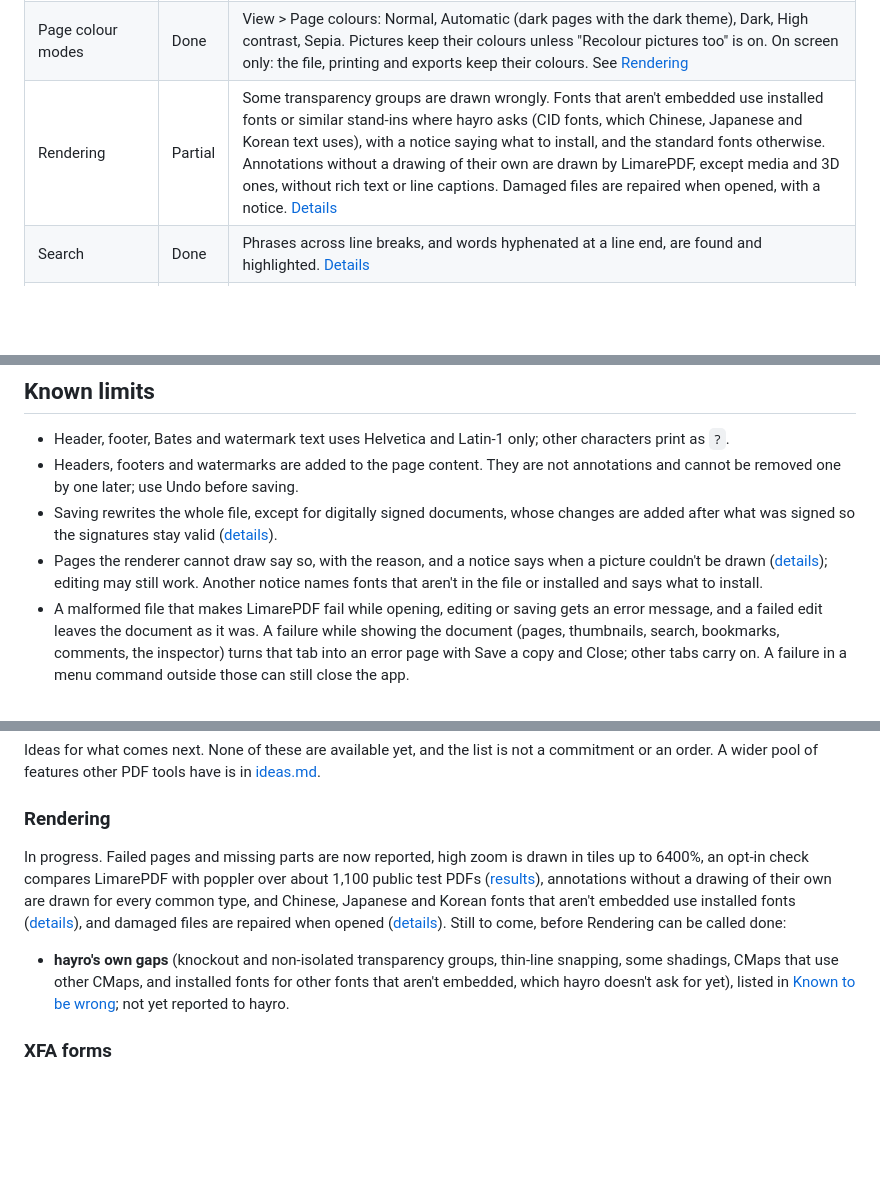
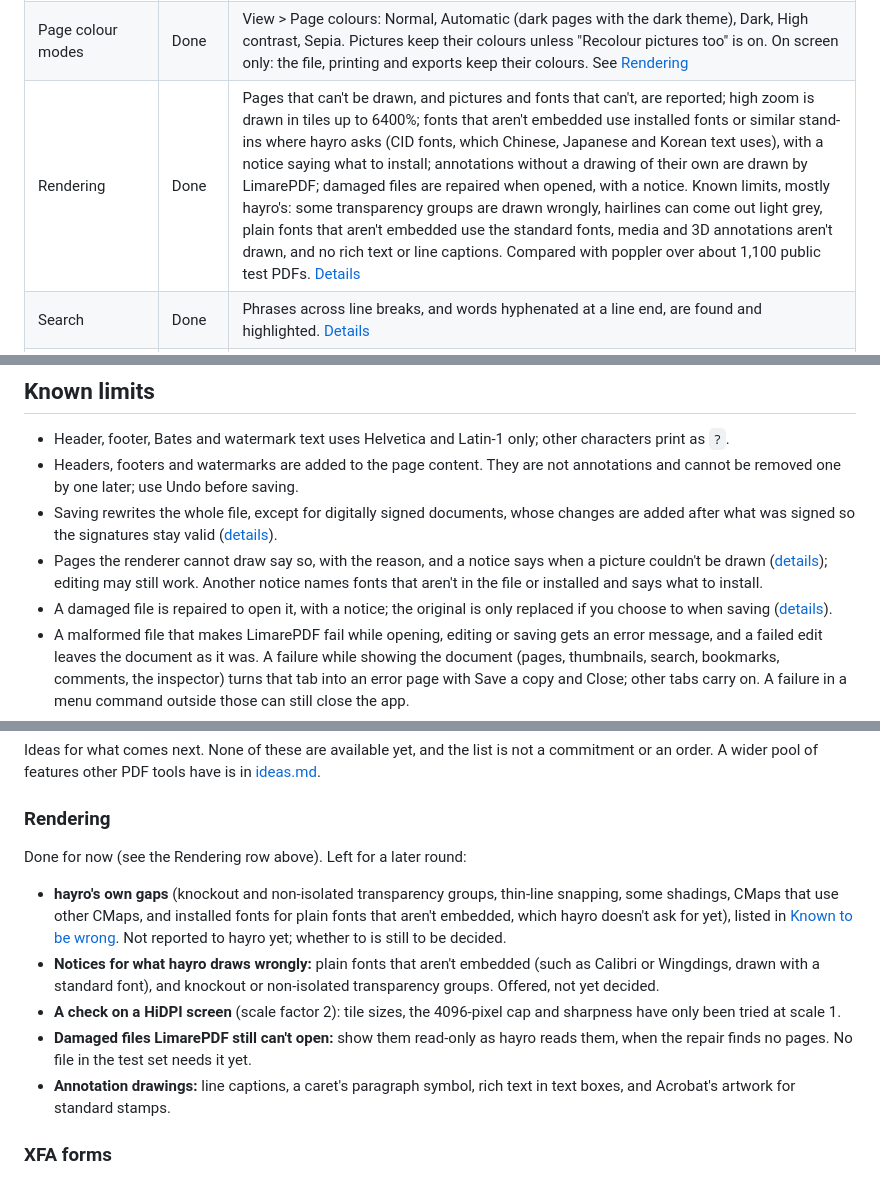
Before and after one commit to smaug42/limarepdf, a Markdown page: docs/features.md, 3 parts joined by grey strips. Drawn GitHub-style; blank space fills up the shorter version.

Commit message:
Clean up docs to finish up current work

```diff
--- a/docs/features.md
+++ b/docs/features.md
@@ -47,7 +47,7 @@ available.
 | About window | Done | Version (copyable for bug reports), links, contributors, credits; "Made in Canada". [Details](gui.md#look-and-feel) |
 | Light and dark themes | Done | Follows the system, or chosen with the top bar's theme button; remembered between runs |
 | Page colour modes | Done | View > Page colours: Normal, Automatic (dark pages with the dark theme), Dark, High contrast, Sepia. Pictures keep their colours unless "Recolour pictures too" is on. On screen only: the file, printing and exports keep their colours. See [Rendering](rendering.md#page-colour-modes) |
-| Rendering | Partial | Some transparency groups are drawn wrongly. Fonts that aren't embedded use installed fonts or similar stand-ins where hayro asks (CID fonts, which Chinese, Japanese and Korean text uses), with a notice saying what to install, and the standard fonts otherwise. Annotations without a drawing of their own are drawn by LimarePDF, except media and 3D ones, without rich text or line captions. Damaged files are repaired when opened, with a notice. [Details](rendering.md) |
+| Rendering | Done | Pages that can't be drawn, and pictures and fonts that can't, are reported; high zoom is drawn in tiles up to 6400%; fonts that aren't embedded use installed fonts or similar stand-ins where hayro asks (CID fonts, which Chinese, Japanese and Korean text uses), with a notice saying what to install; annotations without a drawing of their own are drawn by LimarePDF; damaged files are repaired when opened, with a notice. Known limits, mostly hayro's: some transparency groups are drawn wrongly, hairlines can come out light grey, plain fonts that aren't embedded use the standard fonts, media and 3D annotations aren't drawn, and no rich text or line captions. Compared with poppler over about 1,100 public test PDFs. [Details](rendering.md) |
 | Search | Done | Phrases across line breaks, and words hyphenated at a line end, are found and highlighted. [Details](search-and-text.md) |
 | Select and copy text | Done | With the default read tool; across pages, scrolling while you drag; in the order on the page, not the file's drawing order; includes recognised text |
 | Print or save selected text | Done | As the pages look, full width, cut down to the selected lines, or as plain text in Helvetica (Western European characters only); also saves a .txt file |
@@ -99,6 +99,8 @@ available.
 - Pages the renderer cannot draw say so, with the reason, and a notice says when a picture couldn't be drawn
   ([details](rendering.md#when-something-cant-be-drawn)); editing may still work. Another notice names fonts that
   aren't in the file or installed and says what to install.
+- A damaged file is repaired to open it, with a notice; the original is only replaced if you choose to when saving
+  ([details](rendering.md#damaged-files)).
 - A malformed file that makes LimarePDF fail while opening, editing or saving gets an error message, and a failed edit
   leaves the document as it was. A failure while showing the document (pages, thumbnails, search, bookmarks,
   comments, the inspector) turns that tab into an error page with Save a copy and Close; other tabs carry on. A
@@ -115,16 +117,20 @@ pool of features other PDF tools have is in [ideas.md](ideas.md).
 
 ### Rendering
 
-In progress. Failed pages and missing parts are now reported, high zoom is drawn in tiles up to 6400%, an
-opt-in check compares LimarePDF with poppler over about 1,100 public test PDFs ([results](rendering.md#compared-with-poppler)),
-annotations without a drawing of their own are drawn for every common type, and Chinese, Japanese and Korean fonts
-that aren't embedded use installed fonts ([details](rendering.md#fonts-that-arent-embedded)), and damaged files
-are repaired when opened ([details](rendering.md#damaged-files)). Still to come, before
-Rendering can be called done:
+Done for now (see the Rendering row above). Left for a later round:
 
 - **hayro's own gaps** (knockout and non-isolated transparency groups, thin-line snapping, some shadings, CMaps that
-  use other CMaps, and installed fonts for other fonts that aren't embedded, which hayro doesn't ask for yet),
-  listed in [Known to be wrong](rendering.md#known-to-be-wrong); not yet reported to hayro.
+  use other CMaps, and installed fonts for plain fonts that aren't embedded, which hayro doesn't ask for yet),
+  listed in [Known to be wrong](rendering.md#known-to-be-wrong). Not reported to hayro yet; whether to is still to
+  be decided.
+- **Notices for what hayro draws wrongly:** plain fonts that aren't embedded (such as Calibri or Wingdings, drawn
+  with a standard font), and knockout or non-isolated transparency groups. Offered, not yet decided.
+- **A check on a HiDPI screen** (scale factor 2): tile sizes, the 4096-pixel cap and sharpness have only been tried
+  at scale 1.
+- **Damaged files LimarePDF still can't open:** show them read-only as hayro reads them, when the repair finds no
+  pages. No file in the test set needs it yet.
+- **Annotation drawings:** line captions, a caret's paragraph symbol, rich text in text boxes, and Acrobat's artwork
+  for standard stamps.
 
 ### XFA forms
 
```
Also changed, not shown: docs/rendering.md (+6 -0 lines).
